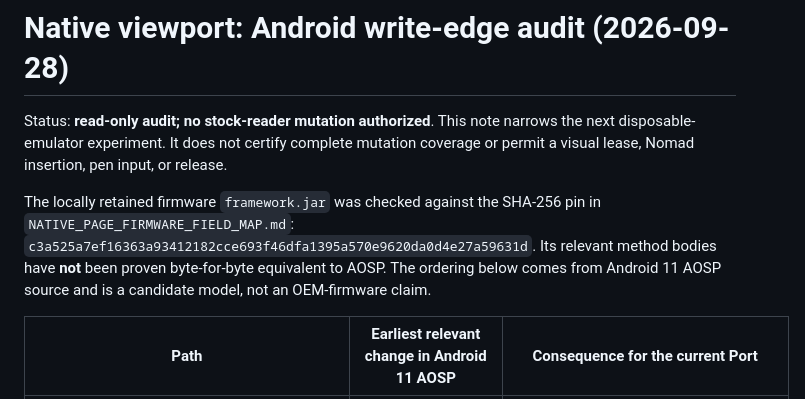
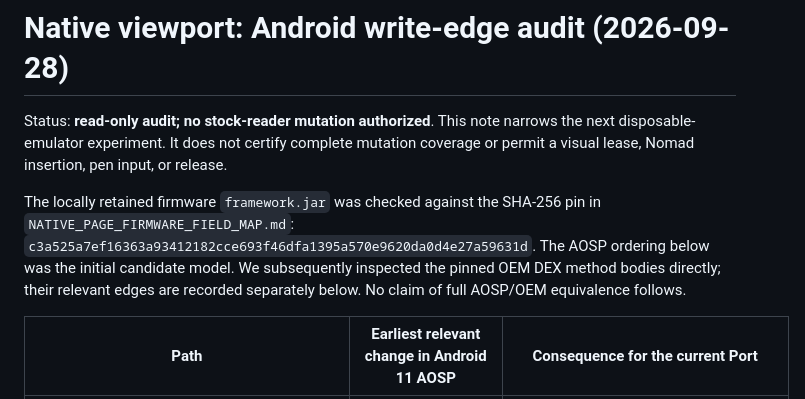
Before and after one commit to techrebbe/supernote-rtl-reader, a Markdown page: native-viewport-probe/FRAMEWORK_WRITE_EDGE_AUDIT.md, the part around one of its changes. Drawn GitHub-style.

```diff
--- a/native-viewport-probe/FRAMEWORK_WRITE_EDGE_AUDIT.md
+++ b/native-viewport-probe/FRAMEWORK_WRITE_EDGE_AUDIT.md
@@ -8,9 +8,9 @@ release.
 The locally retained firmware `framework.jar` was checked against the
 SHA-256 pin in `NATIVE_PAGE_FIRMWARE_FIELD_MAP.md`:
 `c3a525a7ef16363a93412182cce693f46dfa1395a570e9620da0d4e27a59631d`.
-Its relevant method bodies have **not** been proven byte-for-byte equivalent
-to AOSP. The ordering below comes from Android 11 AOSP source and is a
-candidate model, not an OEM-firmware claim.
+The AOSP ordering below was the initial candidate model. We subsequently
+inspected the pinned OEM DEX method bodies directly; their relevant edges are
+recorded separately below. No claim of full AOSP/OEM equivalence follows.
 
 | Path | Earliest relevant change in Android 11 AOSP | Consequence for the current Port |
 | --- | --- | --- |
```
Also changed, not shown: other parts of native-viewport-probe/FRAMEWORK_WRITE_EDGE_AUDIT.md (+23 -0 lines).
